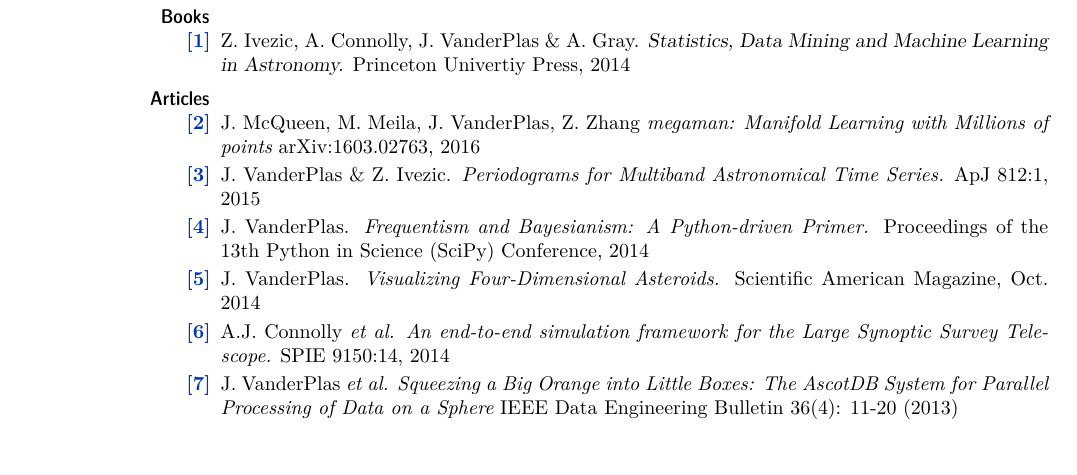
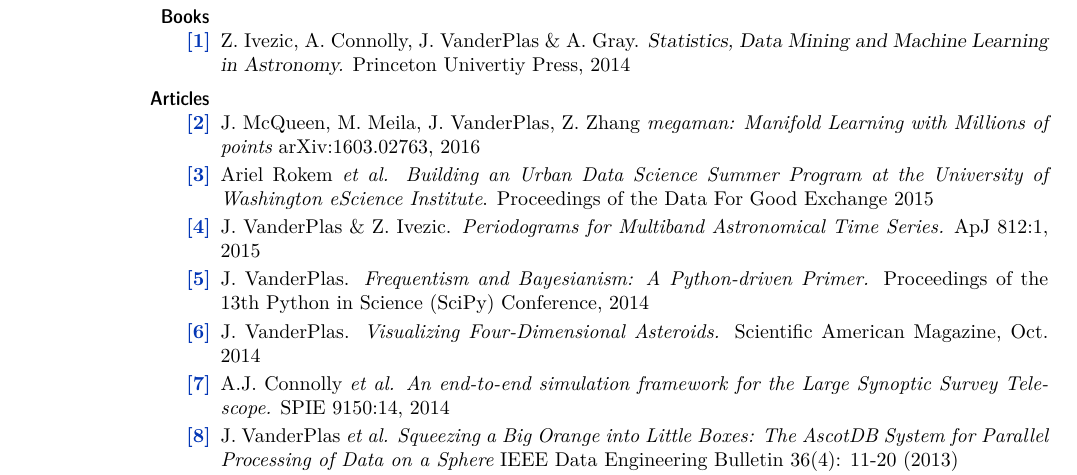
Before and after one commit to jakevdp/website, a LaTeX CV (CV/CV.tex): part of page 8 of 8, cut so that both start at the same text, the shorter picture padded with empty space. Compiled offline with pdfLaTeX.

Commit message:
add data for good paper to CV

```diff
--- a/CV/CV.tex
+++ b/CV/CV.tex
@@ -920,6 +920,12 @@
       {\it megaman: Manifold Learning with Millions of points}
       arXiv:1603.02763, 2016
 
+
+    \publication
+      Ariel Rokem {\it et al.}
+      {\it Building an Urban Data Science Summer Program at the University of Washington eScience Institute}.
+      Proceedings of the Data For Good Exchange 2015
+
     \publication
       J. VanderPlas \& Z. Ivezic.
       {\it Periodograms for Multiband Astronomical Time Series.}
```
